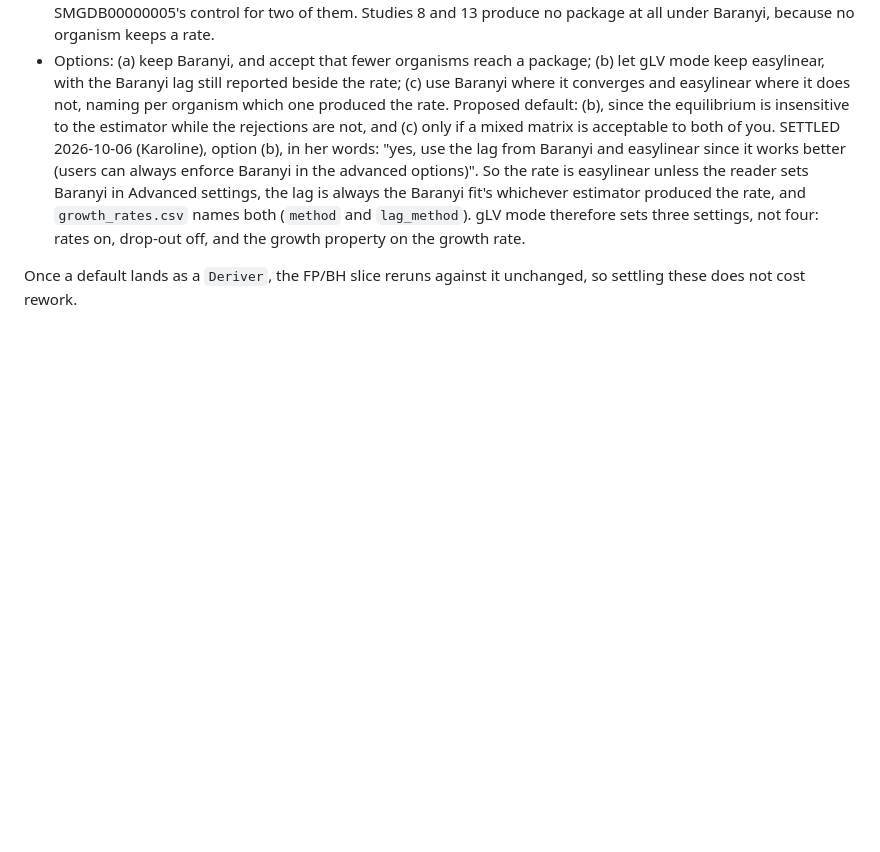
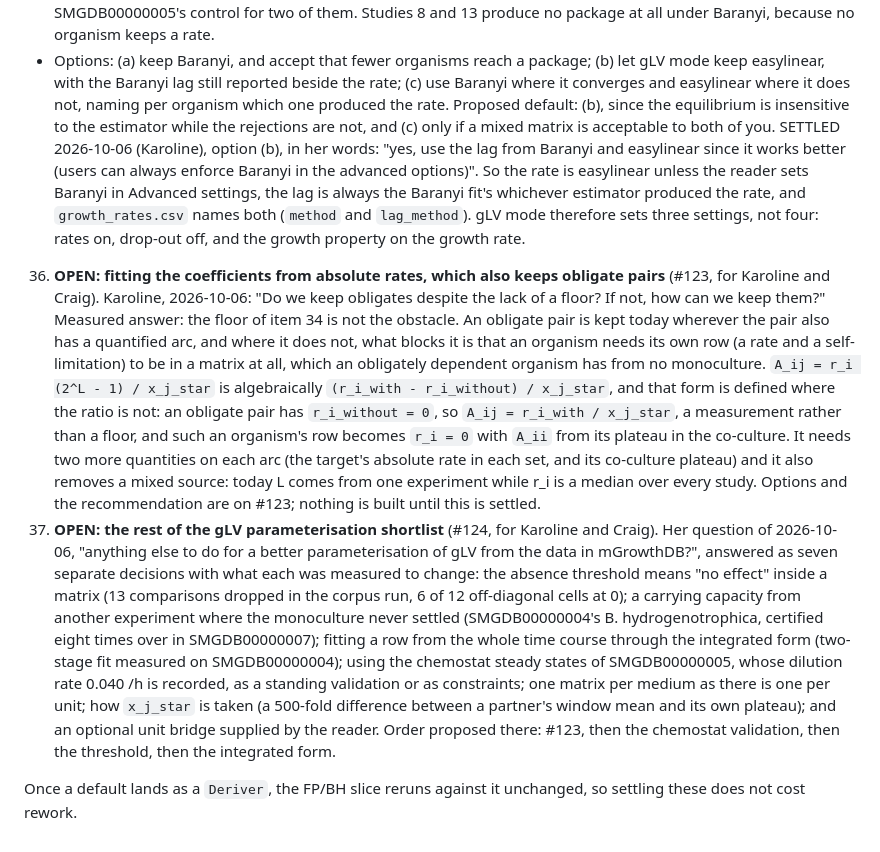
Before and after one commit to crossfeed-bio/crossfeed, a Markdown page: docs/METHOD_NOTES.md, the part around the change. Drawn GitHub-style; blank space fills up the shorter version.

Commit message:
Record the two open parameterisation decisions (#123, #124)
Karoline, 2026-10-06: "Do we keep obligates despite the lack of a floor? If not,
how can we keep them?" and "Anything else to do for a better parameterisation of
gLV from the data in mGrowthDB?"

Both answered as decisions for her and Craig rather than built: register items 36
and 37, with the measurements behind each. The short version of the first: the
floor is not what blocks an obligate pair, and the difference form of the same
formula, (r_with - r_without) / x_j, is defined where the ratio is not, so an
obligate pair becomes a measurement and an obligate organism gets a complete row.

Generated by Claude (Claude Code, Claude Opus 5) for Karoline.
Co-Authored-By: Claude Opus 5 <noreply@anthropic.com>

```diff
--- a/docs/METHOD_NOTES.md
+++ b/docs/METHOD_NOTES.md
@@ -905,5 +905,30 @@ issue it came from) instead of deciding it; a settled item moves to "Decisions"
    gLV mode therefore sets three settings, not four: rates on, drop-out off, and the growth property on
    the growth rate.
 
+36. **OPEN: fitting the coefficients from absolute rates, which also keeps obligate pairs** (#123, for
+   Karoline and Craig). Karoline, 2026-10-06: "Do we keep obligates despite the lack of a floor? If not,
+   how can we keep them?" Measured answer: the floor of item 34 is not the obstacle. An obligate pair is
+   kept today wherever the pair also has a quantified arc, and where it does not, what blocks it is that
+   an organism needs its own row (a rate and a self-limitation) to be in a matrix at all, which an
+   obligately dependent organism has from no monoculture. `A_ij = r_i (2^L - 1) / x_j_star` is
+   algebraically `(r_i_with - r_i_without) / x_j_star`, and that form is defined where the ratio is not:
+   an obligate pair has `r_i_without = 0`, so `A_ij = r_i_with / x_j_star`, a measurement rather than a
+   floor, and such an organism's row becomes `r_i = 0` with `A_ii` from its plateau in the co-culture.
+   It needs two more quantities on each arc (the target's absolute rate in each set, and its co-culture
+   plateau) and it also removes a mixed source: today L comes from one experiment while r_i is a median
+   over every study. Options and the recommendation are on #123; nothing is built until this is settled.
+37. **OPEN: the rest of the gLV parameterisation shortlist** (#124, for Karoline and Craig). Her question
+   of 2026-10-06, "anything else to do for a better parameterisation of gLV from the data in mGrowthDB?",
+   answered as seven separate decisions with what each was measured to change: the absence threshold means
+   "no effect" inside a matrix (13 comparisons dropped in the corpus run, 6 of 12 off-diagonal cells at 0);
+   a carrying capacity from another experiment where the monoculture never settled (SMGDB00000004's
+   B. hydrogenotrophica, certified eight times over in SMGDB00000007); fitting a row from the whole time
+   course through the integrated form (two-stage fit measured on SMGDB00000004); using the chemostat steady
+   states of SMGDB00000005, whose dilution rate 0.040 /h is recorded, as a standing validation or as
+   constraints; one matrix per medium as there is one per unit; how `x_j_star` is taken (a 500-fold
+   difference between a partner's window mean and its own plateau); and an optional unit bridge supplied by
+   the reader. Order proposed there: #123, then the chemostat validation, then the threshold, then the
+   integrated form.
+
 Once a default lands as a `Deriver`, the FP/BH slice reruns against it unchanged, so settling these does
 not cost rework.
```
